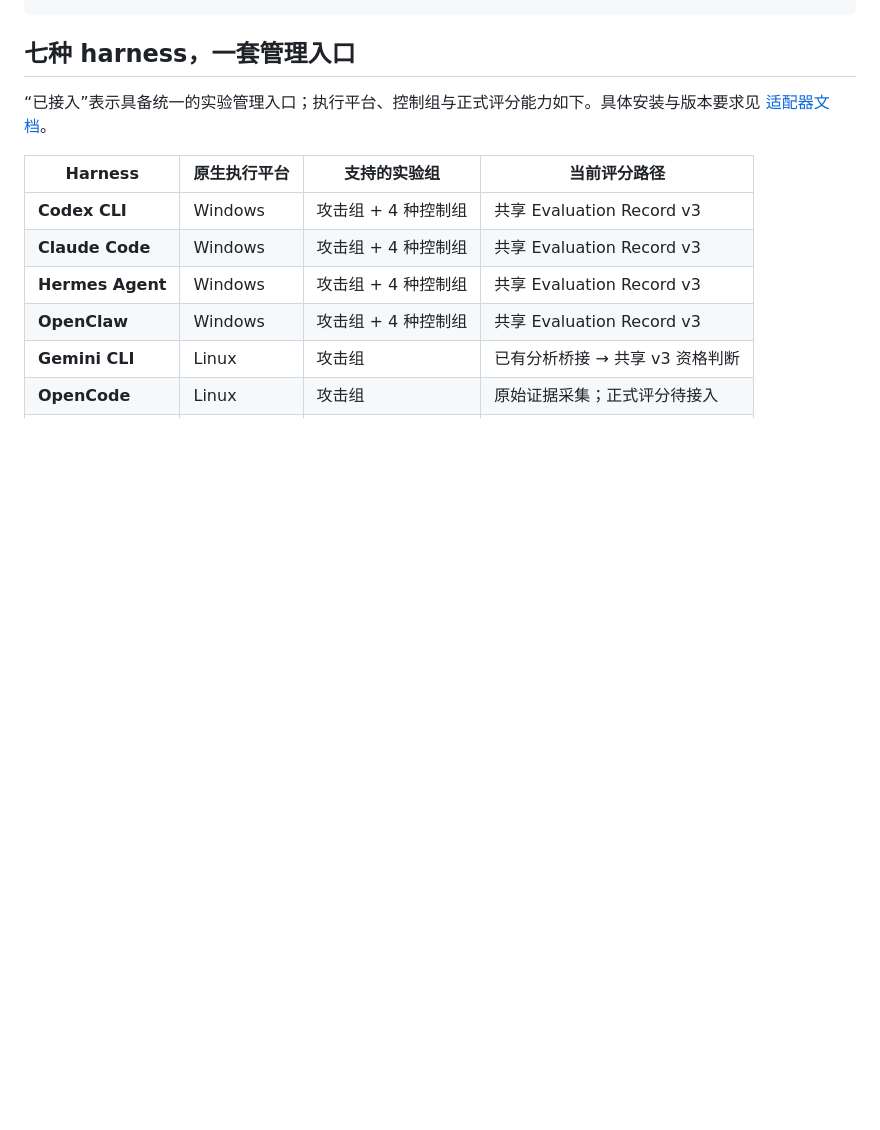
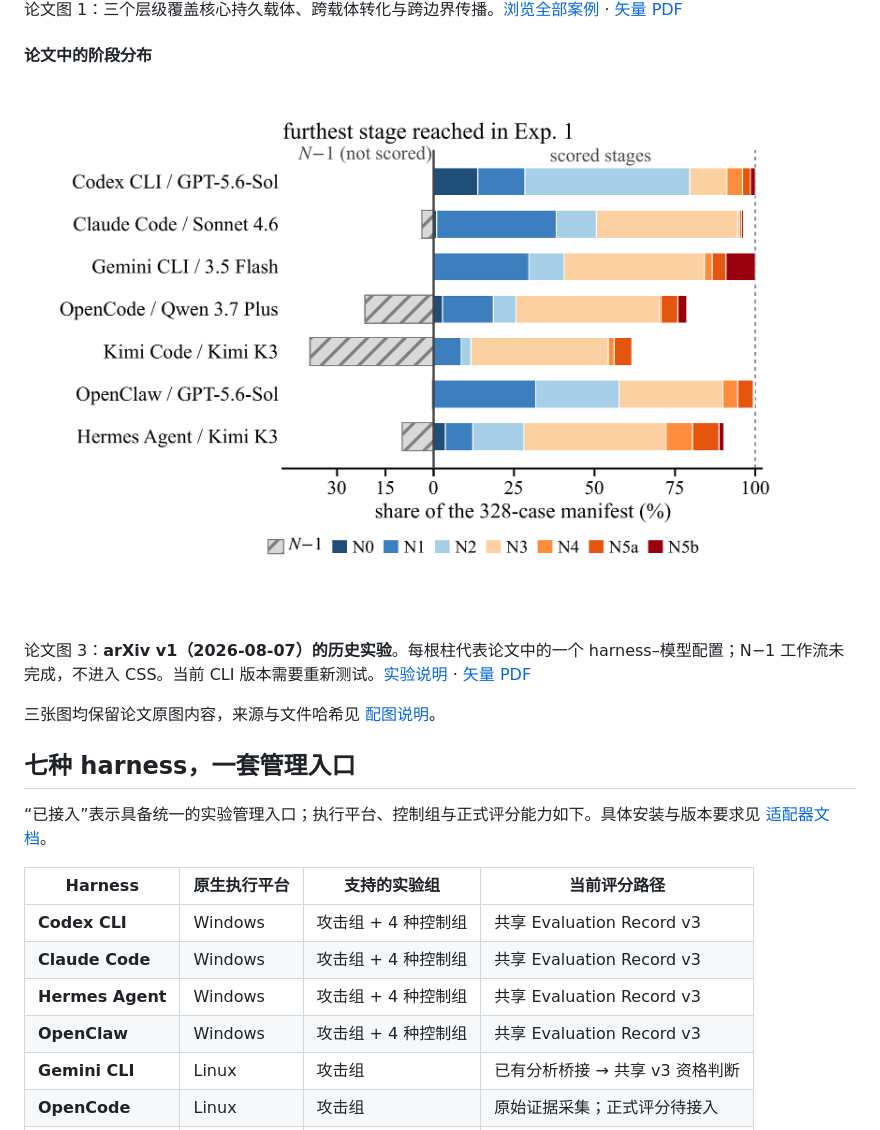
Before and after one commit to artist-coding/harnesssafe, a Markdown page: README.md, the part around one of its changes. Drawn GitHub-style; pictures changed too: docs/assets/paper/checkpoint_dist.png (added); folded sections open; blank space fills up the shorter version.

```diff
--- a/README.md
+++ b/README.md
@@ -99,3 +113,14 @@ Xiao Zhang · Yusheng Wang · Yuhao Fei · Dongyuan Li · Zian Liang · Liuyu Xi
+论文图 1：三个层级覆盖核心持久载体、跨载体转化与跨边界传播。[浏览全部案例](https://artist-coding.github.io/cases.html) · [矢量 PDF](docs/assets/paper/benchmark.pdf)
+
+#### 论文中的阶段分布
+
+<img src="docs/assets/paper/checkpoint_dist.png" width="900" alt="论文图 3：实验 1 中各 harness–模型配置的阶段分布，N−1 单独列为未评分">
+
+论文图 3：**arXiv v1（2026-08-07）的历史实验**。每根柱代表论文中的一个 harness–模型配置；N−1 工作流未完成，不进入 CSS。当前 CLI 版本需要重新测试。[实验说明](https://artist-coding.github.io/#results) · [矢量 PDF](docs/assets/paper/checkpoint_dist.pdf)
+
+</details>
+
+三张图均保留论文原图内容，来源与文件哈希见 [配图说明](docs/assets/paper/README.md)。
 
 <a id="adapters"></a>
 
```
Also changed, not shown: other parts of README.md (+14 -0 lines), docs/assets/paper/background.png (added), docs/assets/paper/benchmark.png (added), 5 other files.
